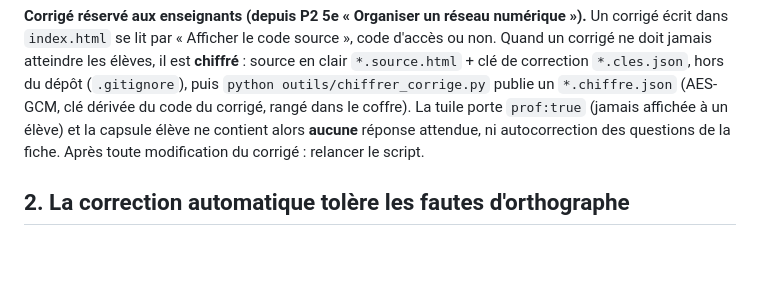
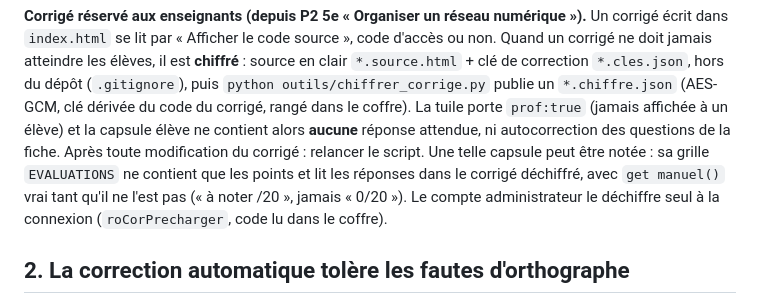
Before and after one commit to blanchardromain-cyber/technologie-stpierre, a Markdown page: CLAUDE.md, the part around the change. Drawn GitHub-style; blank space fills up the shorter version.

Commit message:
CLAUDE.md : notation d'une capsule à corrigé chiffré (get manuel, déchiffrement à la connexion)
Co-Authored-By: Claude Opus 5.5 <noreply@anthropic.com>

```diff
--- a/CLAUDE.md
+++ b/CLAUDE.md
@@ -42,6 +42,10 @@ hors du dépôt (`.gitignore`), puis `python outils/chiffrer_corrige.py` publie
 La tuile porte `prof:true` (jamais affichée à un élève) et la capsule élève ne
 contient alors **aucune** réponse attendue, ni autocorrection des questions de la
 fiche. Après toute modification du corrigé : relancer le script.
+Une telle capsule peut être notée : sa grille `EVALUATIONS` ne contient que les
+points et lit les réponses dans le corrigé déchiffré, avec `get manuel()` vrai tant
+qu'il ne l'est pas (« à noter /20 », jamais « 0/20 »). Le compte administrateur le
+déchiffre seul à la connexion (`roCorPrecharger`, code lu dans le coffre).
 
 ## 2. La correction automatique tolère les fautes d'orthographe
 
```
